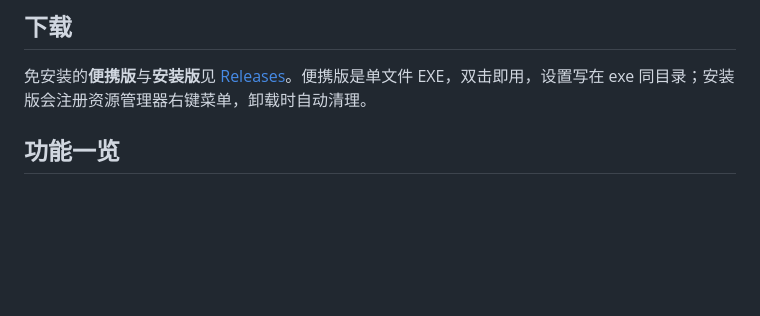
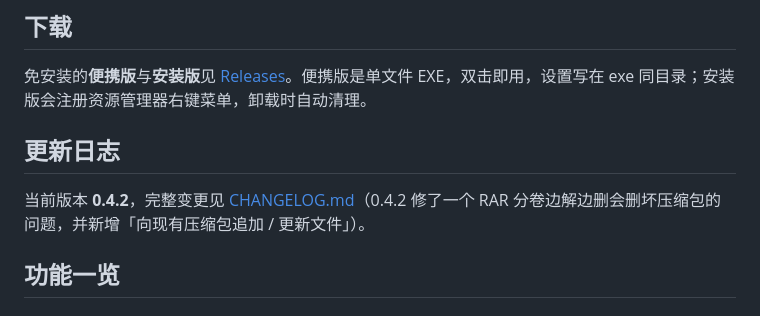
Before and after one commit to ldl171354/SliceArc, a Markdown page: README.md, the part around the change. GitHub-like rendering; blank space fills up the shorter version.

Commit message:
补充 CHANGELOG（0.4.2 / 0.3.0）与 README 更新日志入口
0.4.2 面向用户的变更：新增「向现有压缩包追加/更新文件」与 RAR 独立卷
（含 .part01.exe 自解压首卷）；修复 RAR 分卷边解边删会删坏压缩包、
.part01.exe 上右键无解压动词、zst 被当作可创建格式三个问题。

```diff
--- a/README.md
+++ b/README.md
@@ -11,6 +11,10 @@ Windows 上的**分卷压缩包解压器**。格式解析全部交给 7-Zip 官
 ## 下载
 
 免安装的**便携版**与**安装版**见 [Releases](https://github.com/ldl171354/SliceArc/releases)。便携版是单文件 EXE，双击即用，设置写在 exe 同目录；安装版会注册资源管理器右键菜单，卸载时自动清理。
+
+## 更新日志
+
+当前版本 **0.4.2**，完整变更见 [CHANGELOG.md](CHANGELOG.md)（0.4.2 修了一个 RAR 分卷边解边删会删坏压缩包的问题，并新增「向现有压缩包追加 / 更新文件」）。
 
 ## 功能一览
 
```
Also changed, not shown: CHANGELOG.md (added, +51 -0 lines).
